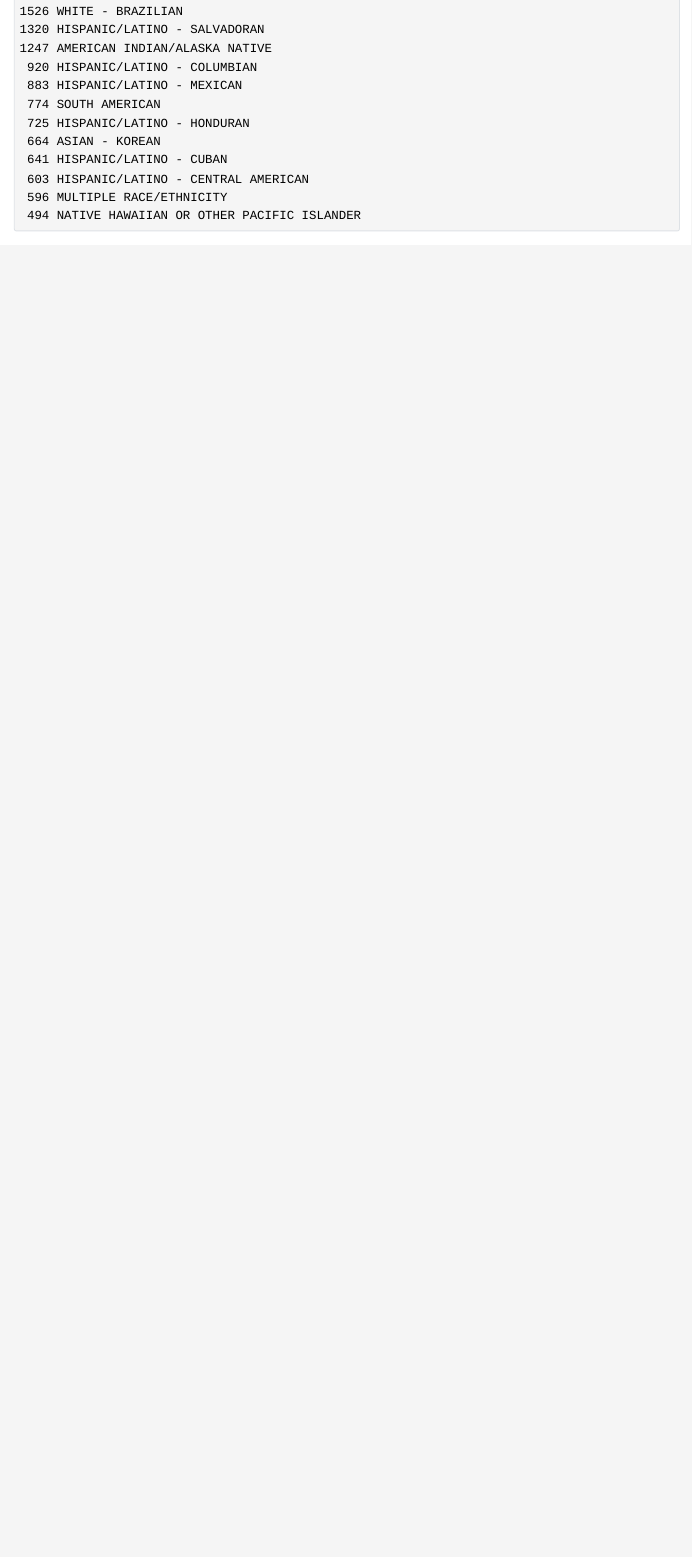
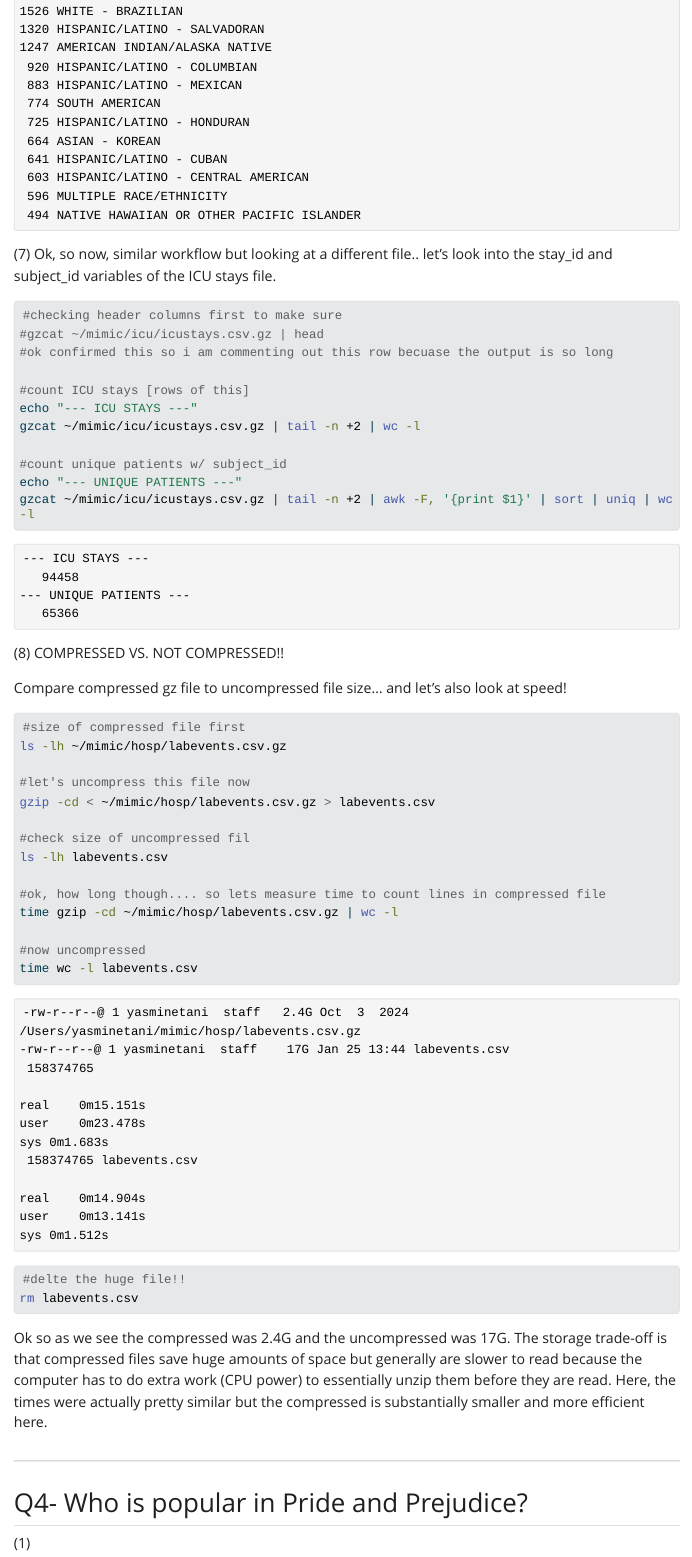
Before and after one commit to yasmine-tani/biostat-203b-2026-winter, a Quarto document (biostat203bhw1.qmd): the page in a window 1100 px wide, from 6360 px down before the commit and from 6490 px down after it, so that both start at the same text. The pictures show the output file biostat203bhw1.html that the author committed with the source, opened offline; Quarto's library style sheets are replaced by a plain one without menus; long lines of code are wrapped.

Commit message:
- started 4 & finished 4.1
I do not know if I was rendering every time prior. I believe I was but incase the html does not match up.

````diff
--- a/biostat203bhw1.qmd
+++ b/biostat203bhw1.qmd
@@ -116,4 +116,54 @@ echo "--- Ethnicity/Race ---"
 gzcat ~/mimic/hosp/admissions.csv.gz | tail -n +2 | awk -F, '{print $13}' | sort | uniq -c | sort -nr
 ```
 
-\(7\)
+\(7\) Ok, so now, similar workflow but looking at a different file.. let's look into the stay_id and subject_id variables of the ICU stays file.
+
+```{bash}
+#checking header columns first to make sure
+#gzcat ~/mimic/icu/icustays.csv.gz | head
+#ok confirmed this so i am commenting out this row becuase the output is so long
+
+#count ICU stays [rows of this]
+echo "--- ICU STAYS ---"
+gzcat ~/mimic/icu/icustays.csv.gz | tail -n +2 | wc -l
+
+#count unique patients w/ subject_id
+echo "--- UNIQUE PATIENTS ---"
+gzcat ~/mimic/icu/icustays.csv.gz | tail -n +2 | awk -F, '{print $1}' | sort | uniq | wc -l
+```
+
+\(8\) COMPRESSED VS. NOT COMPRESSED!!
+
+Compare compressed gz file to uncompressed file size... and let's also look at speed!
+
+```{bash}
+#size of compressed file first
+ls -lh ~/mimic/hosp/labevents.csv.gz
+
+#let's uncompress this file now
+gzip -cd < ~/mimic/hosp/labevents.csv.gz > labevents.csv
+
+#check size of uncompressed fil
+ls -lh labevents.csv
+
+#ok, how long though.... so lets measure time to count lines in compressed file
+time gzip -cd ~/mimic/hosp/labevents.csv.gz | wc -l
+
+#now uncompressed
+time wc -l labevents.csv
+```
+
+```{bash}
+#delte the huge file!!
+rm labevents.csv
+```
+
+Ok so as we see the compressed was 2.4G and the uncompressed was 17G. The storage trade-off is that compressed files save huge amounts of space but generally are slower to read because the computer has to do extra work (CPU power) to essentially unzip them before they are read. Here, the times were actually pretty similar but the compressed is substantially smaller and more efficient here.
+
+------------------------------------------------------------------------
+
+## Q4- Who is popular in Pride and Prejudice?
+
+\(1\)
+
+```{bash}
````
Also changed, not shown: biostat203bhw1.html, biostat203bhw1.qmd (24 more changed lines).
